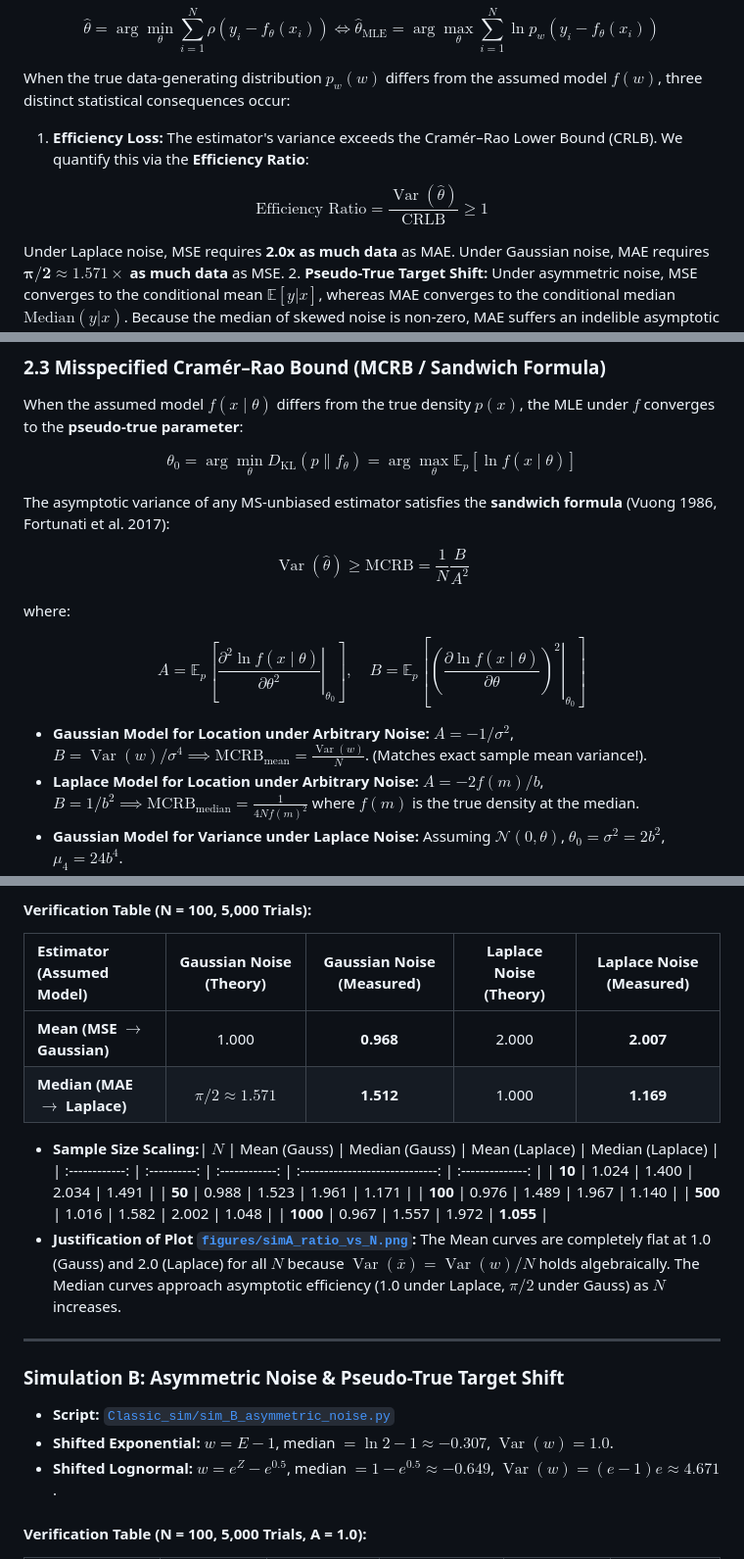
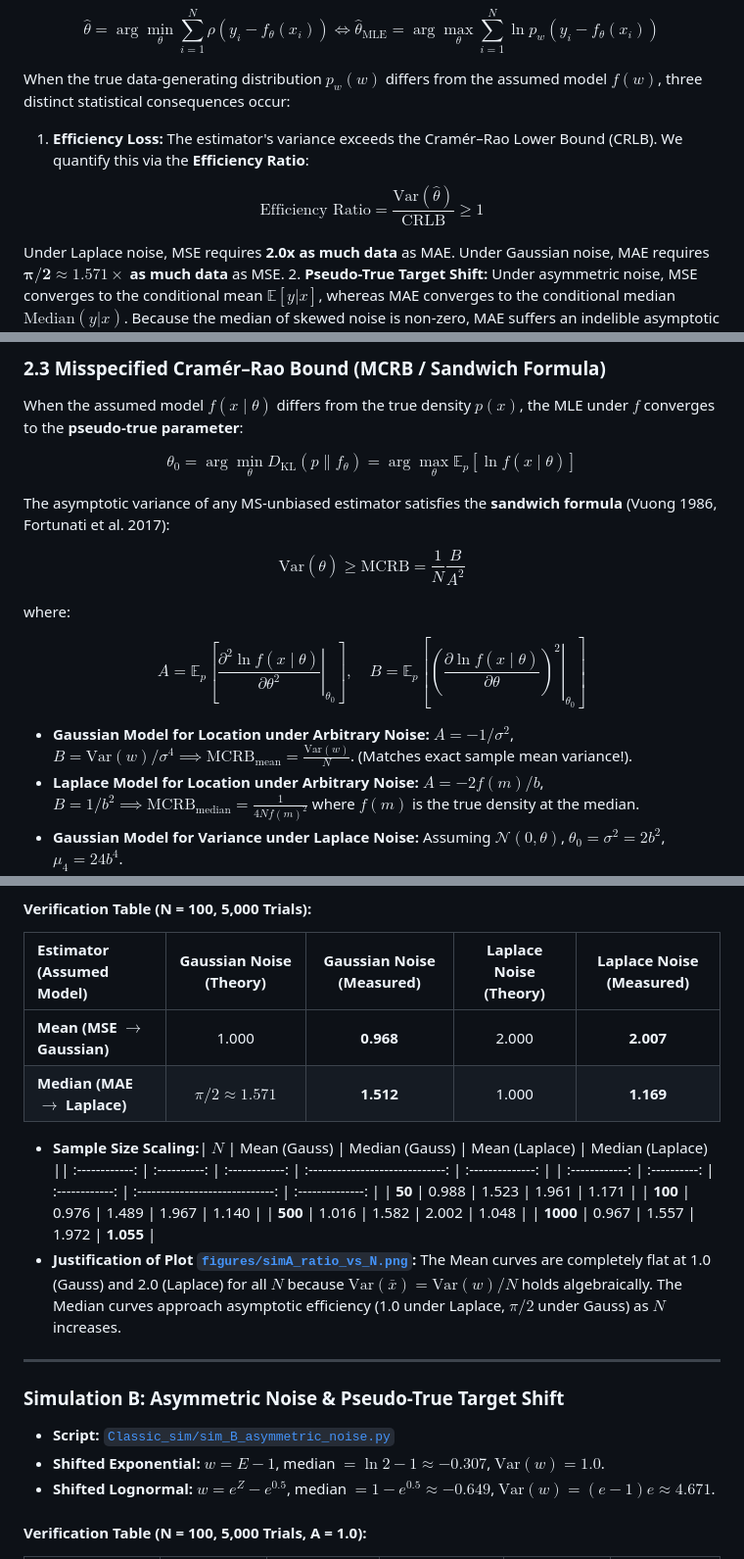
Before and after one commit to vroon33/MSE-model-misspecification, a Markdown page: README.md, 3 parts joined by grey strips. Shown at 98% size. Drawn GitHub-style.

```diff
--- a/README.md
+++ b/README.md
@@ -65,7 +65,7 @@ When the true data-generating distribution $p_w(w)$ differs from the assumed mod
 1. **Efficiency Loss:** The estimator's variance exceeds the Cramér–Rao Lower Bound (CRLB). We quantify this via the **Efficiency Ratio**:
 
 $$
-\text{Efficiency Ratio} = \frac{\operatorname{Var}(\hat{\theta})}{\text{CRLB}} \ge 1
+\text{Efficiency Ratio} = \frac{\mathrm{Var}(\hat{\theta})}{\text{CRLB}} \ge 1
 $$
 
    Under Laplace noise, MSE requires **2.0x as much data** as MAE. Under Gaussian noise, MAE requires $\mathbf{\pi/2 \approx 1.571\times}$ **as much data** as MSE.
@@ -185,7 +185,7 @@ $$
 The asymptotic variance of any MS-unbiased estimator satisfies the **sandwich formula** (Vuong 1986, Fortunati et al. 2017):
 
 $$
-\operatorname{Var}(\hat{\theta}) \ge \text{MCRB} = \frac{1}{N} \frac{B}{A^2}
+\mathrm{Var}(\hat{\theta}) \ge \text{MCRB} = \frac{1}{N} \frac{B}{A^2}
 $$
 
 where:
@@ -195,7 +195,7 @@ A = \mathbb{E}_p\left[\left.\frac{\partial^2 \ln f(x \mid \theta)}{\partial \the
 $$
 
 - **Gaussian Model for Location under Arbitrary Noise:**
-  $A = -1/\sigma^2$, $B = \operatorname{Var}(w)/\sigma^4 \implies \text{MCRB}_{\text{mean}} = \frac{\operatorname{Var}(w)}{N}$. (Matches exact sample mean variance!).
+  $A = -1/\sigma^2$, $B = \mathrm{Var}(w)/\sigma^4 \implies \text{MCRB}_{\text{mean}} = \frac{\mathrm{Var}(w)}{N}$. (Matches exact sample mean variance!).
 - **Laplace Model for Location under Arbitrary Noise:**
   $A = -2f(m)/b$, $B = 1/b^2 \implies \text{MCRB}_{\text{median}} = \frac{1}{4N f(m)^2}$ where $f(m)$ is the true density at the median.
 - **Gaussian Model for Variance under Laplace Noise:**
@@ -302,23 +302,22 @@ Every single simulation was executed via Python 3.11 with 5,000–20,000 Monte C
 | **Mean (MSE $\to$ Gaussian)**  |          1.000          |      **0.968**      |         2.000         |     **2.007**     |
 | **Median (MAE $\to$ Laplace)** | $\pi/2 \approx 1.571$ |      **1.512**      |         1.000         |     **1.169**     |
 
-- **Sample Size Scaling:**|     $N$     | Mean (Gauss) | Median (Gauss) |         Mean (Laplace)         | Median (Laplace) |
+- **Sample Size Scaling:**|     $N$     | Mean (Gauss) | Median (Gauss) |         Mean (Laplace)         | Median (Laplace) || :------------: | :----------: | :------------: | :-----------------------------: | :--------------: |
   | :------------: | :----------: | :------------: | :-----------------------------: | :--------------: |
-  | **10** | 1.024 | 1.400 | 2.034 | 1.491 |
-  | **50** | 0.988 | 1.523 | 1.961 | 1.171 |
-  | **100** | 0.976 | 1.489 | 1.967 | 1.140 |
-  | **500** | 1.016 | 1.582 | 2.002 | 1.048 |
-  | **1000** | 0.967 | 1.557 | 1.972 | **1.055** |
+  |  **50**  |    0.988    |     1.523     |              1.961              |      1.171      |
+  | **100** |    0.976    |     1.489     |              1.967              |      1.140      |
+  | **500** |    1.016    |     1.582     |              2.002              |      1.048      |
+  | **1000** |    0.967    |     1.557     |              1.972              | **1.055** |
 - **Justification of Plot [`figures/simA_ratio_vs_N.png`](file:///c:/Users/harsh/OneDrive/Desktop/MSE-model-misspecification/figures/simA_ratio_vs_N.png):**
-  The Mean curves are completely flat at 1.0 (Gauss) and 2.0 (Laplace) for all $N$ because $\operatorname{Var}(\bar{x}) = \operatorname{Var}(w)/N$ holds algebraically. The Median curves approach asymptotic efficiency (1.0 under Laplace, $\pi/2$ under Gauss) as $N$ increases.
+  The Mean curves are completely flat at 1.0 (Gauss) and 2.0 (Laplace) for all $N$ because $\mathrm{Var}(\bar{x}) = \mathrm{Var}(w)/N$ holds algebraically. The Median curves approach asymptotic efficiency (1.0 under Laplace, $\pi/2$ under Gauss) as $N$ increases.
 
 ---
 
 ### Simulation B: Asymmetric Noise & Pseudo-True Target Shift
 
 - **Script:** [`Classic_sim/sim_B_asymmetric_noise.py`](file:///c:/Users/harsh/OneDrive/Desktop/MSE-model-misspecification/Classic_sim/sim_B_asymmetric_noise.py)
-- **Shifted Exponential:** $w = E - 1$, median $= \ln 2 - 1 \approx -0.307$, $\operatorname{Var}(w) = 1.0$.
-- **Shifted Lognormal:** $w = e^Z - e^{0.5}$, median $= 1 - e^{0.5} \approx -0.649$, $\operatorname{Var}(w) = (e-1)e \approx 4.671$.
+- **Shifted Exponential:** $w = E - 1$, median $= \ln 2 - 1 \approx -0.307$, $\mathrm{Var}(w) = 1.0$.
+- **Shifted Lognormal:** $w = e^Z - e^{0.5}$, median $= 1 - e^{0.5} \approx -0.649$, $\mathrm{Var}(w) = (e-1)e \approx 4.671$.
 
 #### Verification Table (N = 100, 5,000 Trials, A = 1.0):
 
```
Also changed, not shown: other parts of README.md (+58 -43 lines).
